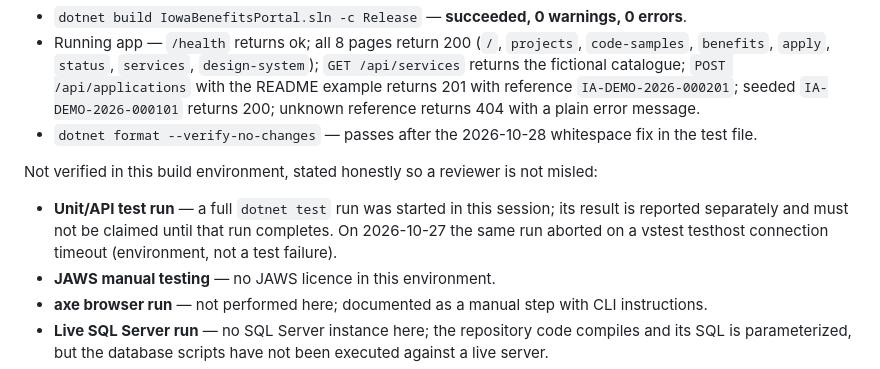
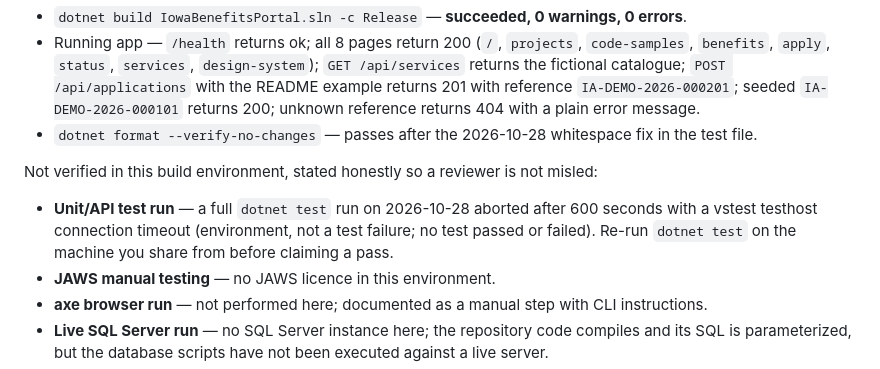
Before and after one commit to pbhavana0604/bhavana-pasula-portfolio, a Markdown page: README.md, the part around the change. Drawn GitHub-style.

Commit message:
2026-10-28: correct test-run status in README (aborted on testhost timeout, not pending)

```diff
--- a/README.md
+++ b/README.md
@@ -123,7 +123,7 @@ Verified in this session (after the format fix and code-samples expansion, re-ch
 
 Not verified in this build environment, stated honestly so a reviewer is not misled:
 
-- **Unit/API test run** — a full `dotnet test` run was started in this session; its result is reported separately and must not be claimed until that run completes. On 2026-10-27 the same run aborted on a vstest testhost connection timeout (environment, not a test failure).
+- **Unit/API test run** — a full `dotnet test` run on 2026-10-28 aborted after 600 seconds with a vstest testhost connection timeout (environment, not a test failure; no test passed or failed). Re-run `dotnet test` on the machine you share from before claiming a pass.
 - **JAWS manual testing** — no JAWS licence in this environment.
 - **axe browser run** — not performed here; documented as a manual step with CLI instructions.
 - **Live SQL Server run** — no SQL Server instance here; the repository code compiles and its SQL is parameterized, but the database scripts have not been executed against a live server.
```
